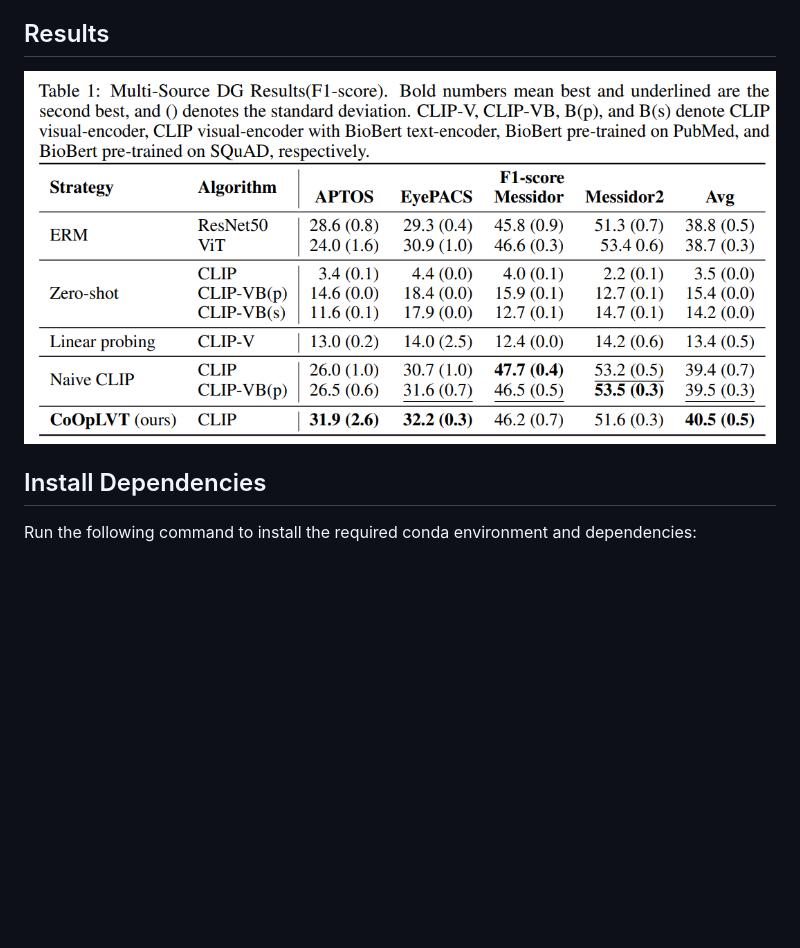
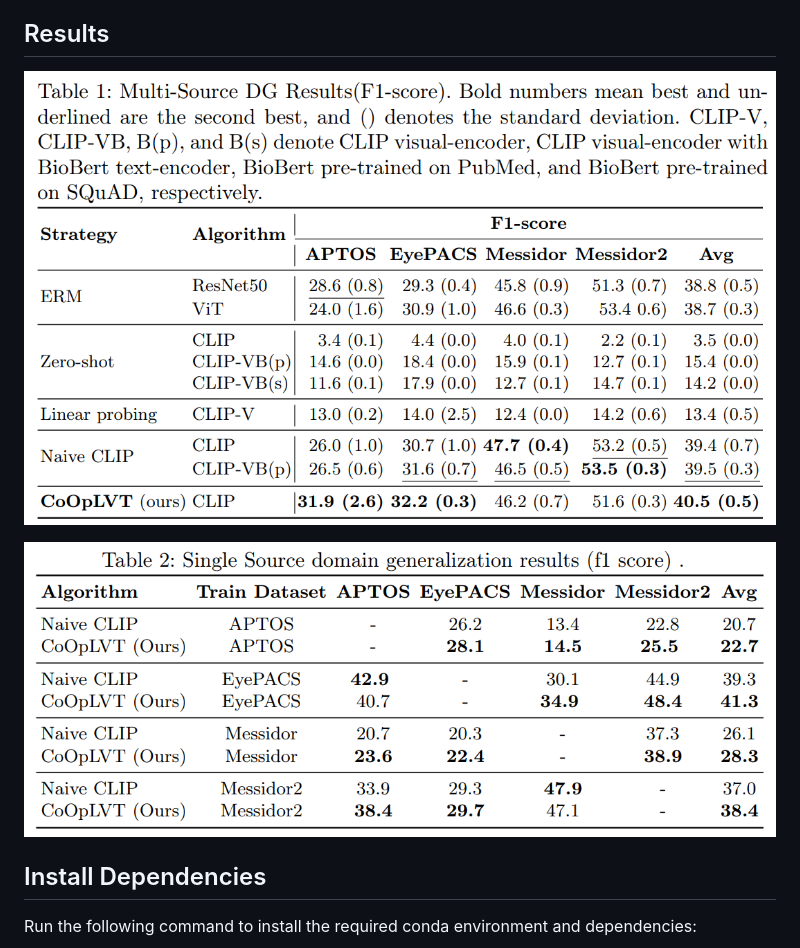
Before and after one commit to Sanoojan/CLIP-DRDG, a Markdown page: README.md, the part around the change printed below. GitHub-like rendering; pictures changed too: images/f1-score.png (deleted), images/table_1.png (added), images/table_2.png (added); blank space fills up the shorter version.

Commit message:
Update Abstract & Results & environment.yml

```diff
--- a/README.md
+++ b/README.md
@@ -10,7 +10,9 @@ Domain generalization is a challenging problem in machine learning that aims to
 
 ## Results
 
-![F1-Score](images/f1-score.png)
+![Table 1](images/table_1.png)
+
+![Table 2](images/table_2.png)
 
 ## Install Dependencies
 
```
Also changed, not shown: other parts of README.md (+1 -1 lines), 1 other file.
